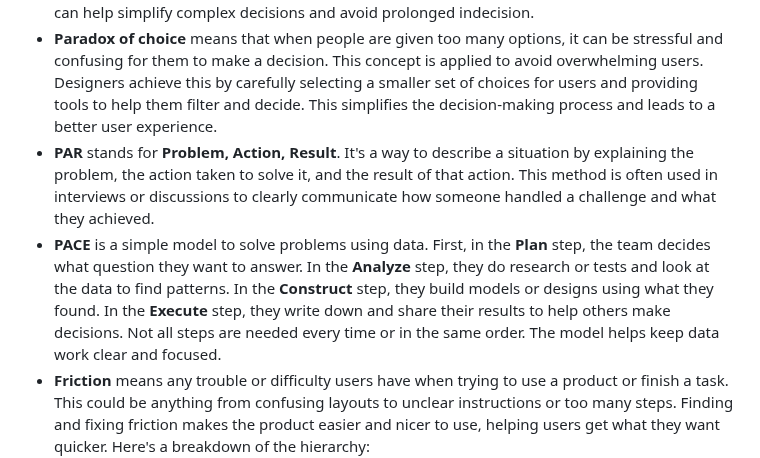
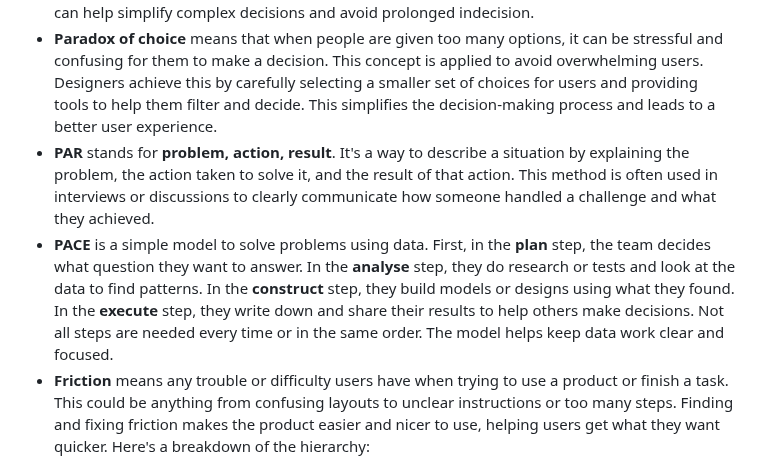
Before and after one commit to x-square/analytics, a Markdown page: 23-11-psychology-ux.md, the part around the change. GitHub-like rendering.

Commit message:
2023 Psychology for better user experience
This document introduces what psychology concepts can be applied for better user experience

```diff
--- a/23-11-psychology-ux.md
+++ b/23-11-psychology-ux.md
@@ -28,8 +28,8 @@ Humans have a built-in way of understanding the world, and psychology helps us u
 - **Cognitive dissonance** happens when a user feels puzzled or uncomfortable because they expect something to work a certain way in an interface, but it behaves differently, giving unexpected results. It's important for designers to prevent this to ensure a smooth user experience.
 - **Analysis paralysis** is when a person struggles to make decisions because they've overanalysed a problem, leading to inaction. This occurs when excessive data gathering and consideration prevent decision-making. To combat it, setting criteria, deadlines, and seeking input from others can help simplify complex decisions and avoid prolonged indecision.
 - **Paradox of choice** means that when people are given too many options, it can be stressful and confusing for them to make a decision. This concept is applied to avoid overwhelming users. Designers achieve this by carefully selecting a smaller set of choices for users and providing tools to help them filter and decide. This simplifies the decision-making process and leads to a better user experience.
-- **PAR** stands for **Problem, Action, Result**. It's a way to describe a situation by explaining the problem, the action taken to solve it, and the result of that action. This method is often used in interviews or discussions to clearly communicate how someone handled a challenge and what they achieved.
-- **PACE** is a simple model to solve problems using data. First, in the **Plan** step, the team decides what question they want to answer. In the **Analyze** step, they do research or tests and look at the data to find patterns. In the **Construct** step, they build models or designs using what they found. In the **Execute** step, they write down and share their results to help others make decisions. Not all steps are needed every time or in the same order. The model helps keep data work clear and focused.
+- **PAR** stands for **problem, action, result**. It's a way to describe a situation by explaining the problem, the action taken to solve it, and the result of that action. This method is often used in interviews or discussions to clearly communicate how someone handled a challenge and what they achieved.
+- **PACE** is a simple model to solve problems using data. First, in the **plan** step, the team decides what question they want to answer. In the **analyse** step, they do research or tests and look at the data to find patterns. In the **construct** step, they build models or designs using what they found. In the **execute** step, they write down and share their results to help others make decisions. Not all steps are needed every time or in the same order. The model helps keep data work clear and focused.
 - **Friction** means any trouble or difficulty users have when trying to use a product or finish a task. This could be anything from confusing layouts to unclear instructions or too many steps. Finding and fixing friction makes the product easier and nicer to use, helping users get what they want quicker. Here's a breakdown of the hierarchy:
     - **Interactive friction** (What users do): This is when users find it tricky to click, tap, or move around in the product. It might be because things are hard to find, buttons are confusing, or the steps to do something are too long. Spotting interaction friction helps teams make the product simpler and quicker to use.
     - **Cognitive friction** (What users think): This happens when users get confused or have to think too hard to understand what to do next. It might be because the words are complicated, instructions aren't clear, or there are too many choices. Reducing cognitive friction makes it easier for users to understand and decide.
```
